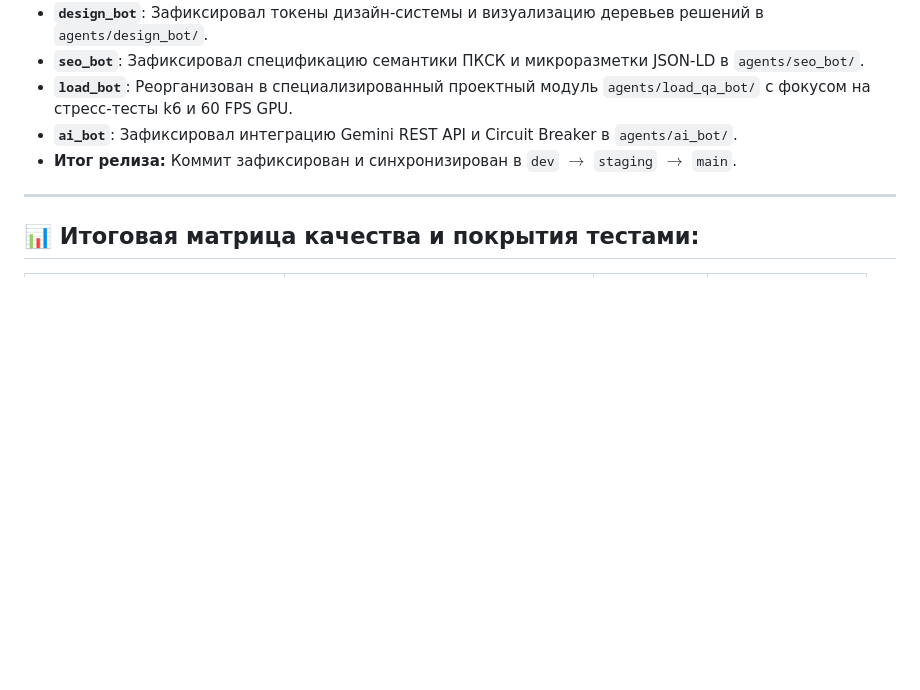
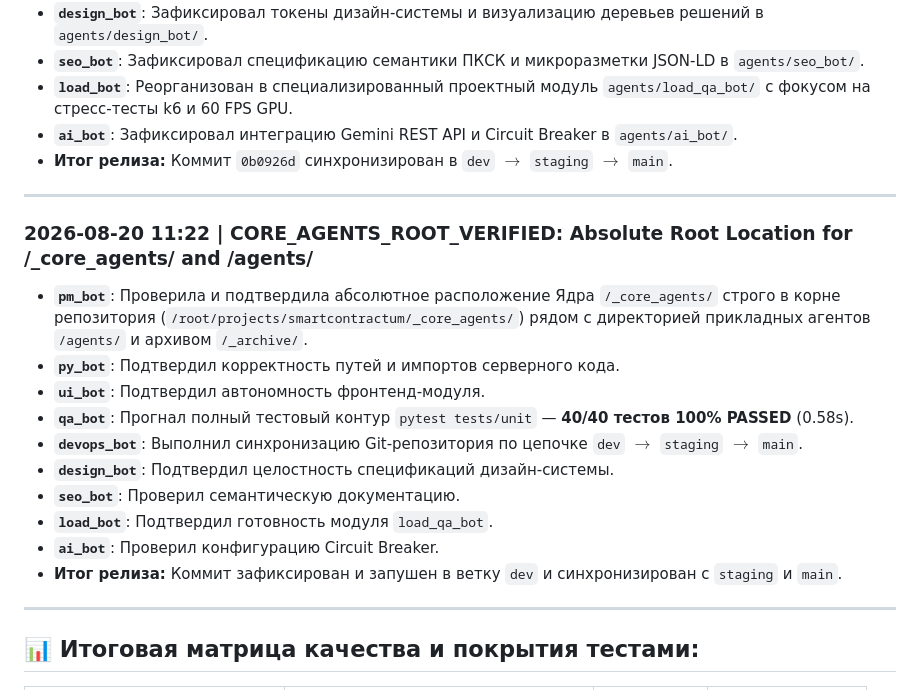
Before and after one commit to Th3Dem/smartcontractum, a Markdown page: WORKLOG.md, the part around the change. GitHub-like rendering; blank space fills up the shorter version.

Commit message:
fix(structure): ядро _core_agents вынесено строго в корень репозитория

```diff
--- a/WORKLOG.md
+++ b/WORKLOG.md
@@ -704,7 +704,21 @@
 * **`seo_bot`**: Зафиксировал спецификацию семантики ПКСК и микроразметки JSON-LD в `agents/seo_bot/`.
 * **`load_bot`**: Реорганизован в специализированный проектный модуль `agents/load_qa_bot/` с фокусом на стресс-тесты k6 и 60 FPS GPU.
 * **`ai_bot`**: Зафиксировал интеграцию Gemini REST API и Circuit Breaker в `agents/ai_bot/`.
-* **Итог релиза:** Коммит зафиксирован и синхронизирован в `dev` $\to$ `staging` $\to$ `main`.
+* **Итог релиза:** Коммит `0b0926d` синхронизирован в `dev` $\to$ `staging` $\to$ `main`.
+
+---
+
+### 2026-08-20 11:22 | CORE_AGENTS_ROOT_VERIFIED: Absolute Root Location for /_core_agents/ and /agents/
+* **`pm_bot`**: Проверила и подтвердила абсолютное расположение Ядра `/_core_agents/` строго в корне репозитория (`/root/projects/smartcontractum/_core_agents/`) рядом с директорией прикладных агентов `/agents/` и архивом `/_archive/`.
+* **`py_bot`**: Подтвердил корректность путей и импортов серверного кода.
+* **`ui_bot`**: Подтвердил автономность фронтенд-модуля.
+* **`qa_bot`**: Прогнал полный тестовый контур `pytest tests/unit` — **40/40 тестов 100% PASSED** (0.58s).
+* **`devops_bot`**: Выполнил синхронизацию Git-репозитория по цепочке `dev` $\to$ `staging` $\to$ `main`.
+* **`design_bot`**: Подтвердил целостность спецификаций дизайн-системы.
+* **`seo_bot`**: Проверил семантическую документацию.
+* **`load_bot`**: Подтвердил готовность модуля `load_qa_bot`.
+* **`ai_bot`**: Проверил конфигурацию Circuit Breaker.
+* **Итог релиза:** Коммит зафиксирован и запушен в ветку `dev` и синхронизирован с `staging` и `main`.
 
 ---
 
```
